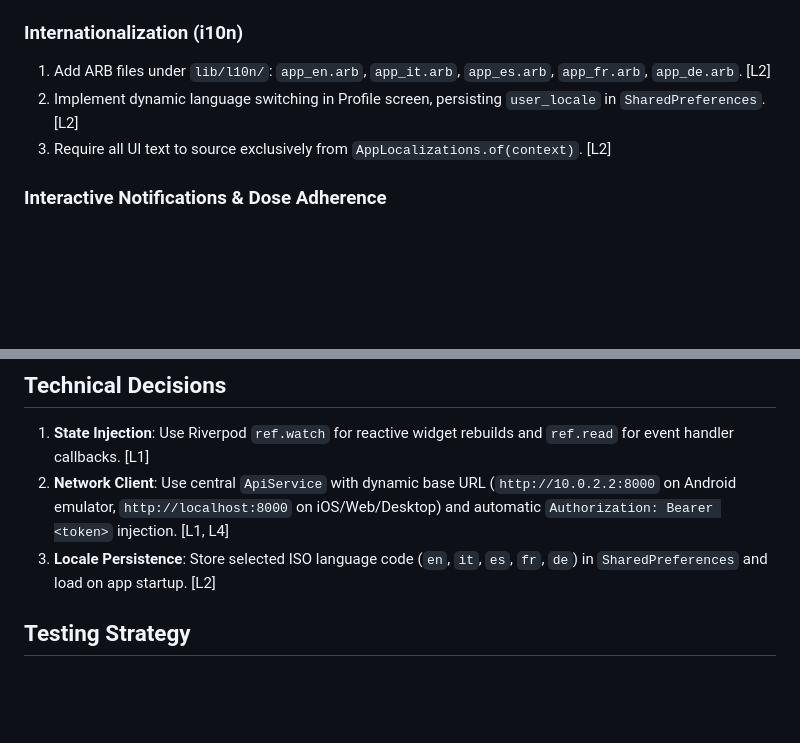
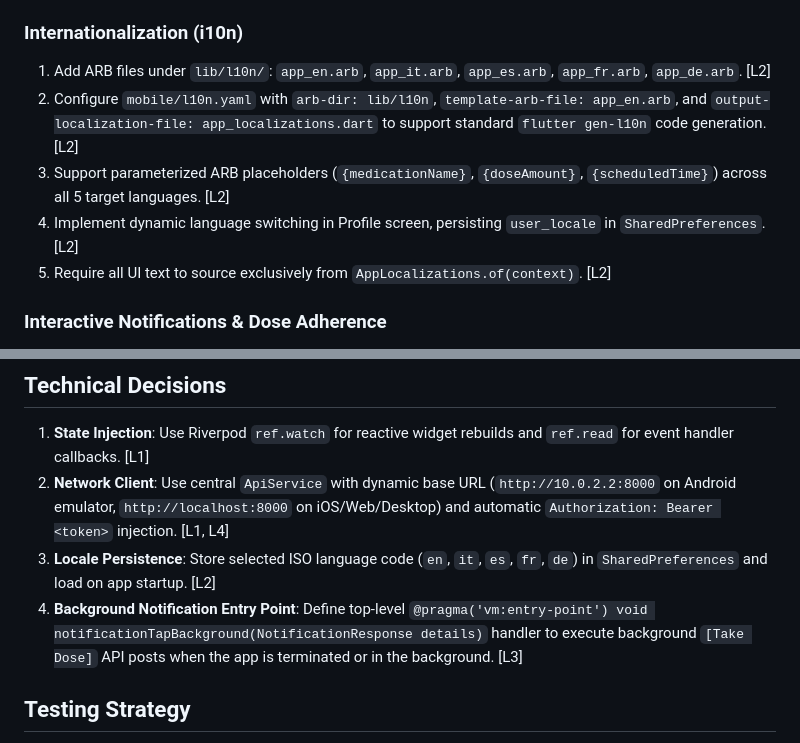
Before and after one commit to FlaviusBurghilaOPIT/uep2026, a Markdown page: ai_specs/2026-07-22-flutter-mobile-enhancements-spec.md, 2 parts joined by grey strips. Rendered like a GitHub page; blank space fills up the shorter version.

Commit message:
docs(spec): apply refinement updates to flutter mobile enhancements spec

```diff
--- a/ai_specs/2026-07-22-flutter-mobile-enhancements-spec.md
+++ b/ai_specs/2026-07-22-flutter-mobile-enhancements-spec.md
@@ -35,8 +35,10 @@ Refactor the Flutter mobile companion application into a feature-first clean arc
 
 ### Internationalization (i10n)
 1. Add ARB files under `lib/l10n/`: `app_en.arb`, `app_it.arb`, `app_es.arb`, `app_fr.arb`, `app_de.arb`. [L2]
-2. Implement dynamic language switching in Profile screen, persisting `user_locale` in `SharedPreferences`. [L2]
-3. Require all UI text to source exclusively from `AppLocalizations.of(context)`. [L2]
+2. Configure `mobile/l10n.yaml` with `arb-dir: lib/l10n`, `template-arb-file: app_en.arb`, and `output-localization-file: app_localizations.dart` to support standard `flutter gen-l10n` code generation. [L2]
+3. Support parameterized ARB placeholders (`{medicationName}`, `{doseAmount}`, `{scheduledTime}`) across all 5 target languages. [L2]
+4. Implement dynamic language switching in Profile screen, persisting `user_locale` in `SharedPreferences`. [L2]
+5. Require all UI text to source exclusively from `AppLocalizations.of(context)`. [L2]
 
 ### Interactive Notifications & Dose Adherence
 1. Integrate `flutter_local_notifications` to schedule local reminders for prescribed dose times (e.g. 08:00, 14:00, 20:00). [L3]
@@ -54,6 +56,7 @@ Refactor the Flutter mobile companion application into a feature-first clean arc
 1. **State Injection**: Use Riverpod `ref.watch` for reactive widget rebuilds and `ref.read` for event handler callbacks. [L1]
 2. **Network Client**: Use central `ApiService` with dynamic base URL (`http://10.0.2.2:8000` on Android emulator, `http://localhost:8000` on iOS/Web/Desktop) and automatic `Authorization: Bearer <token>` injection. [L1, L4]
 3. **Locale Persistence**: Store selected ISO language code (`en`, `it`, `es`, `fr`, `de`) in `SharedPreferences` and load on app startup. [L2]
+4. **Background Notification Entry Point**: Define top-level `@pragma('vm:entry-point') void notificationTapBackground(NotificationResponse details)` handler to execute background `[Take Dose]` API posts when the app is terminated or in the background. [L3]
 
 ## Testing Strategy
 
```
